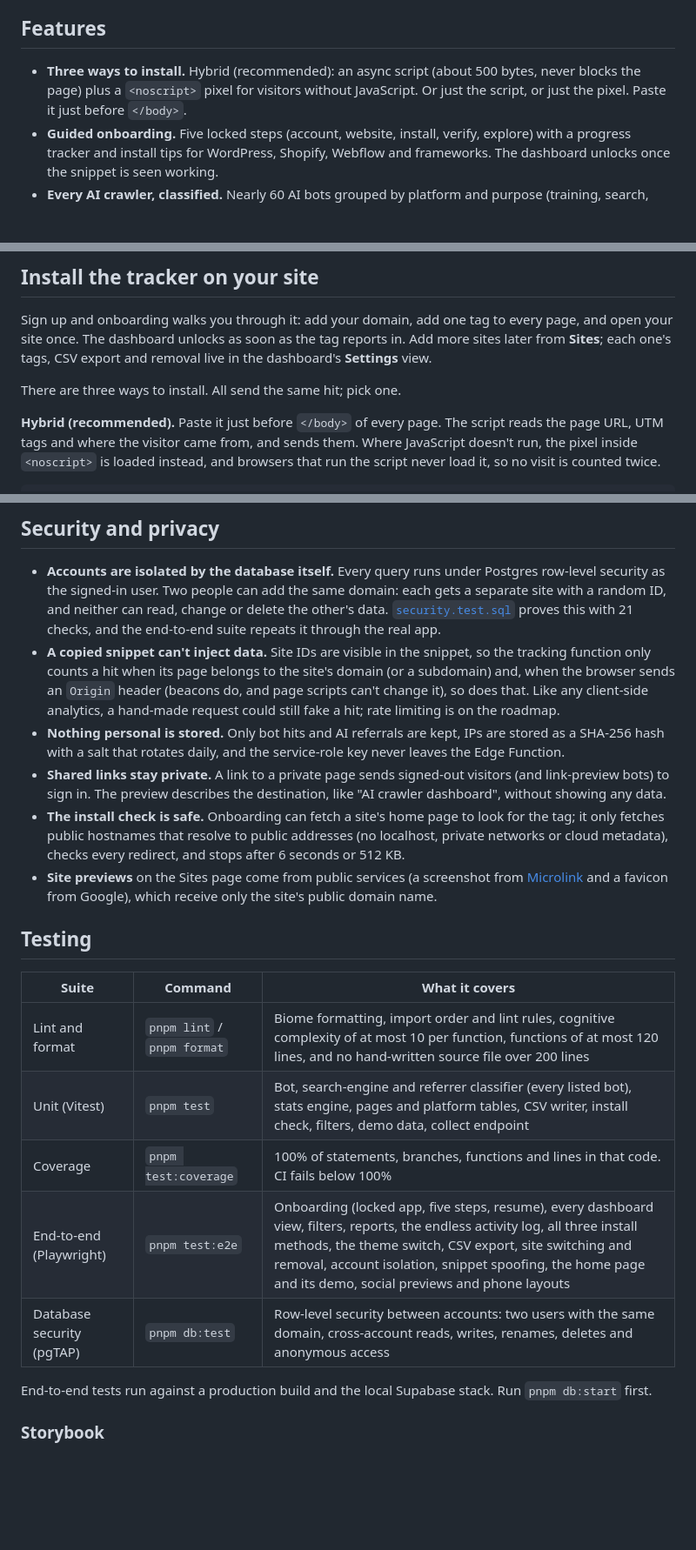
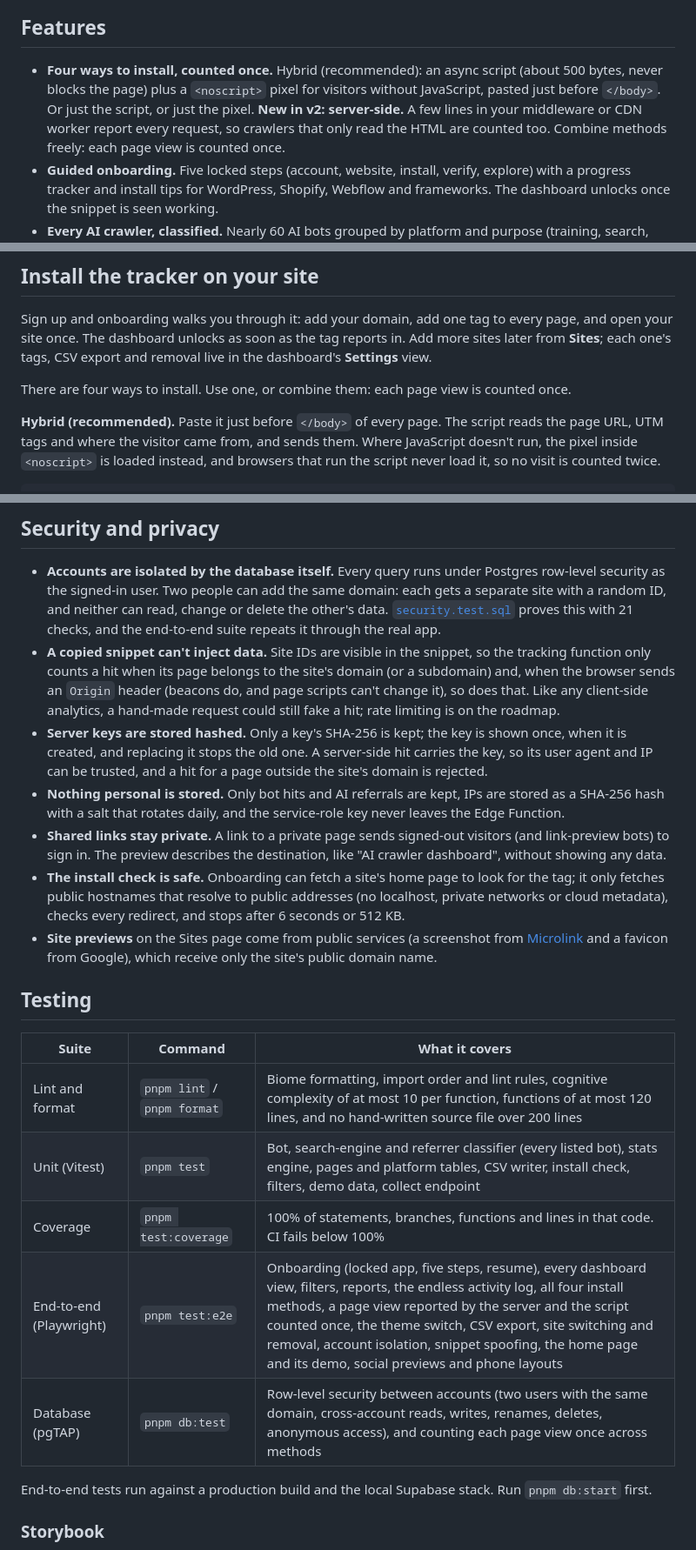
Before and after one commit to JohnAdib/CrawlRadar, a Markdown page: README.md, 3 parts joined by grey strips. Shown at 87% size. Drawn GitHub-style; blank space fills up the shorter version.

```diff
--- a/README.md
+++ b/README.md
@@ -27,7 +27,7 @@ Regular analytics tools filter bots out. But AI platforms now read the web aroun
 
 ## Features
 
-- **Three ways to install.** Hybrid (recommended): an async script (about 500 bytes, never blocks the page) plus a `<noscript>` pixel for visitors without JavaScript. Or just the script, or just the pixel. Paste it just before `</body>`.
+- **Four ways to install, counted once.** Hybrid (recommended): an async script (about 500 bytes, never blocks the page) plus a `<noscript>` pixel for visitors without JavaScript, pasted just before `</body>`. Or just the script, or just the pixel. **New in v2: server-side.** A few lines in your middleware or CDN worker report every request, so crawlers that only read the HTML are counted too. Combine methods freely: each page view is counted once.
 - **Guided onboarding.** Five locked steps (account, website, install, verify, explore) with a progress tracker and install tips for WordPress, Shopify, Webflow and frameworks. The dashboard unlocks once the snippet is seen working.
 - **Every AI crawler, classified.** Nearly 60 AI bots grouped by platform and purpose (training, search, assistant), cross-checked with the community [ai.robots.txt](https://github.com/ai-robots-txt/ai.robots.txt) list. That includes Chinese AI platforms: DeepSeek, Qwen and Tongyi (Alibaba), Kimi (Moonshot AI), Doubao (Bytedance), ERNIE (Baidu), Hunyuan (Tencent) and ChatGLM (Zhipu AI). Any other bot is caught by [isbot](https://github.com/omrilotan/isbot) and flagged `Unknown`, named from its user agent.
 - **Search engines alongside.** Googlebot, Bingbot, Baiduspider, YandexBot and others are recorded as their own type, and kept out of the AI totals.
@@ -155,7 +157,7 @@ Local URLs:
 
 Sign up and onboarding walks you through it: add your domain, add one tag to every page, and open your site once. The dashboard unlocks as soon as the tag reports in. Add more sites later from **Sites**; each one's tags, CSV export and removal live in the dashboard's **Settings** view.
 
-There are three ways to install. All send the same hit; pick one.
+There are four ways to install. Use one, or combine them: each page view is counted once.
 
 **Hybrid (recommended).** Paste it just before `</body>` of every page. The script reads the page URL, UTM tags and where the visitor came from, and sends them. Where JavaScript doesn't run, the pixel inside `<noscript>` is loaded instead, and browsers that run the script never load it, so no visit is counted twice.
 
@@ -204,6 +223,7 @@ The site shows **"Last hit ..."** with a live dot as soon as the first event lan
 
 - **Accounts are isolated by the database itself.** Every query runs under Postgres row-level security as the signed-in user. Two people can add the same domain: each gets a separate site with a random ID, and neither can read, change or delete the other's data. [`security.test.sql`](supabase/tests/database/security.test.sql) proves this with 21 checks, and the end-to-end suite repeats it through the real app.
 - **A copied snippet can't inject data.** Site IDs are visible in the snippet, so the tracking function only counts a hit when its page belongs to the site's domain (or a subdomain) and, when the browser sends an `Origin` header (beacons do, and page scripts can't change it), so does that. Like any client-side analytics, a hand-made request could still fake a hit; rate limiting is on the roadmap.
+- **Server keys are stored hashed.** Only a key's SHA-256 is kept; the key is shown once, when it is created, and replacing it stops the old one. A server-side hit carries the key, so its user agent and IP can be trusted, and a hit for a page outside the site's domain is rejected.
 - **Nothing personal is stored.** Only bot hits and AI referrals are kept, IPs are stored as a SHA-256 hash with a salt that rotates daily, and the service-role key never leaves the Edge Function.
 - **Shared links stay private.** A link to a private page sends signed-out visitors (and link-preview bots) to sign in. The preview describes the destination, like "AI crawler dashboard", without showing any data.
 - **The install check is safe.** Onboarding can fetch a site's home page to look for the tag; it only fetches public hostnames that resolve to public addresses (no localhost, private networks or cloud metadata), checks every redirect, and stops after 6 seconds or 512 KB.
@@ -211,13 +231,13 @@ The site shows **"Last hit ..."** with a live dot as soon as the first event lan
 
 ## Testing
 
-| Suite                     | Command                     | What it covers                                                                                                                                                                                                                                                                                         |
-| ------------------------- | --------------------------- | ------------------------------------------------------------------------------------------------------------------------------------------------------------------------------------------------------------------------------------------------------------------------------------------------------ |
-| Lint and format           | `pnpm lint` / `pnpm format` | Biome formatting, import order and lint rules, cognitive complexity of at most 10 per function, functions of at most 120 lines, and no hand-written source file over 200 lines                                                                                                                         |
-| Unit (Vitest)             | `pnpm test`                 | Bot, search-engine and referrer classifier (every listed bot), stats engine, pages and platform tables, CSV writer, install check, filters, demo data, collect endpoint                                                                                                                                |
-| Coverage                  | `pnpm test:coverage`        | 100% of statements, branches, functions and lines in that code. CI fails below 100%                                                                                                                                                                                                                    |
-| End-to-end (Playwright)   | `pnpm test:e2e`             | Onboarding (locked app, five steps, resume), every dashboard view, filters, reports, the endless activity log, all three install methods, the theme switch, CSV export, site switching and removal, account isolation, snippet spoofing, the home page and its demo, social previews and phone layouts |
-| Database security (pgTAP) | `pnpm db:test`              | Row-level security between accounts: two users with the same domain, cross-account reads, writes, renames, deletes and anonymous access                                                                                                                                                                |
+| Suite                   | Command                     | What it covers                                                                                                                                                                                                                                                                                                                                                        |
+| ----------------------- | --------------------------- | --------------------------------------------------------------------------------------------------------------------------------------------------------------------------------------------------------------------------------------------------------------------------------------------------------------------------------------------------------------------- |
+| Lint and format         | `pnpm lint` / `pnpm format` | Biome formatting, import order and lint rules, cognitive complexity of at most 10 per function, functions of at most 120 lines, and no hand-written source file over 200 lines                                                                                                                                                                                        |
+| Unit (Vitest)           | `pnpm test`                 | Bot, search-engine and referrer classifier (every listed bot), stats engine, pages and platform tables, CSV writer, install check, filters, demo data, collect endpoint                                                                                                                                                                                               |
+| Coverage                | `pnpm test:coverage`        | 100% of statements, branches, functions and lines in that code. CI fails below 100%                                                                                                                                                                                                                                                                                   |
+| End-to-end (Playwright) | `pnpm test:e2e`             | Onboarding (locked app, five steps, resume), every dashboard view, filters, reports, the endless activity log, all four install methods, a page view reported by the server and the script counted once, the theme switch, CSV export, site switching and removal, account isolation, snippet spoofing, the home page and its demo, social previews and phone layouts |
+| Database (pgTAP)        | `pnpm db:test`              | Row-level security between accounts (two users with the same domain, cross-account reads, writes, renames, deletes, anonymous access), and counting each page view once across methods                                                                                                                                                                                |
 
 End-to-end tests run against a production build and the local Supabase stack. Run `pnpm db:start` first.
 
```
Also changed, not shown: other parts of README.md (+52 -29 lines), docs/PRD.md (+7 -6 lines), docs/images/install-dark.png, docs/images/install-light.png.
